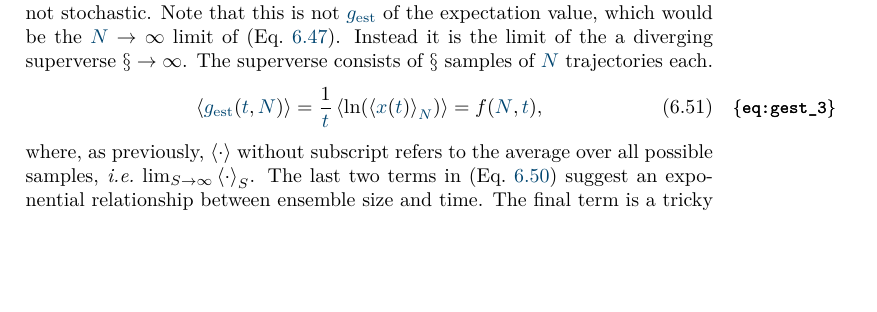
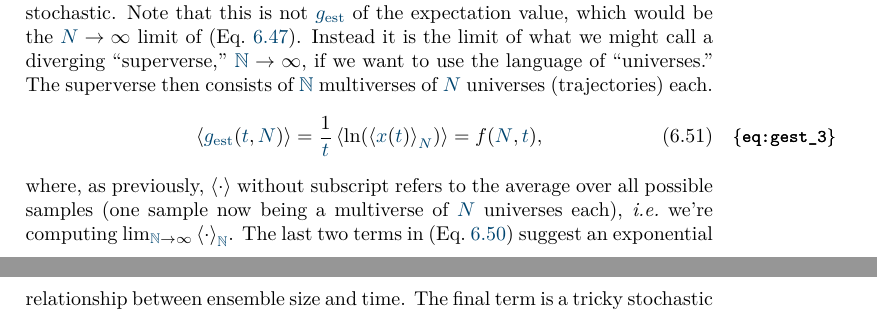
Before and after one commit to JuanSapena/ee_lecture_notes, a LaTeX thesis (main.tex, which reads chapter_people/chapter_people.tex, glossary.tex, preamble.tex): part of page 102 of 153 before the commit and two parts of pages 102 and 103 of 153 after it, the two joined at a grey line, cut so that both start at the same text, the shorter picture padded with empty space. Compiled offline with pdfLaTeX.

Commit message:
superverse

```diff
--- a/chapter_people/chapter_people.tex
+++ b/chapter_people/chapter_people.tex
@@ -425,13 +425,13 @@ for all $\N\geq1$. Substituting \eref{PEA_2} in \eref{g_est} produces
 \eea
 
 We didn't look in \cite{PetersKlein2013} at the expectation value of $\gest(\t,\N)$ for finite time and finite samples, but it's an interesting object that depends on $\N$ and $\t$ but is not stochastic. Note that this is not $\gest$ of the expectation value,
-which would be the $\N\to\infty$ limit of \eref{g_est}. Instead it is the limit of the a diverging superverse
-$\S\to\infty$. The superverse consists of $\S$ samples of $\N$ trajectories each.
+which would be the $\N\to\infty$ limit of \eref{g_est}. Instead it is the limit of what we might call a diverging ``superverse,''
+$\Su\to\infty$, if we want to use the language of ``universes.'' The superverse then consists of $\Su$ multiverses of $\N$ universes (trajectories) each.
 \be
 \ave{\gest(\t,\N)} = \frac{1}{\t}\ave{\ln(\ave{\x(\t)}_\N)} = f(\N,\t),
 \elabel{gest_3}
 \ee
-where, as previously, $\ave{\cdot}$ without subscript refers to the average over all possible samples, \ie $\lim_{S\to\infty}\ave{\cdot}_{S}$. The last two terms in \eref{gest_4} suggest an exponential relationship between ensemble size and time. The final term is a tricky stochastic object on which the properties of the expectation value in \eref{gest_3} will hinge. This term will be the focus of our attention: the sum of exponentials of normal random variates or, equivalently, log-normal variates.
+where, as previously, $\ave{\cdot}$ without subscript refers to the average over all possible samples (one sample now being a multiverse of $\N$ universes each), \ie we're computing $\lim_{\Su\to\infty}\ave{\cdot}_{\Su}$. The last two terms in \eref{gest_4} suggest an exponential relationship between ensemble size and time. The final term is a tricky stochastic object on which the properties of the expectation value in \eref{gest_3} will hinge. This term will be the focus of our attention: the sum of exponentials of normal random variates or, equivalently, log-normal variates.
 
 \subsection{The random energy model}
 \seclabel{REM}
--- a/glossary.tex
+++ b/glossary.tex
@@ -469,6 +469,13 @@
  type={symbols},
  name={\ensuremath{s}},
  description={Dummy variable in an integration},
+ sort=s}
+
+%Gs
+\newglossaryentry{Su}{
+ type={symbols},
+ name={\ensuremath{\mathbb{N}}},
+ description={Size of a superverse, \ie the number of universes (or samples) of \N universes (or trajectories) each},
  sort=s}
 
 %\Gsigma
--- a/preamble.tex
+++ b/preamble.tex
@@ -118,6 +118,7 @@
 \newcommand{\tmax}{{\gls{tmax}}}
 \newcommand{\tn}{{\gls{t0}}}
 \newcommand{\gS}{{\gls{S}}}
+\newcommand{\Su}{{\gls{Su}}}
 \newcommand{\T}{{\gls{T}}}
 \newcommand{\gtau}{{\gls{tau}}}
 \newcommand{\gu}{{\gls{u}}} %utility function
```
Also changed, not shown: 3 other files.
